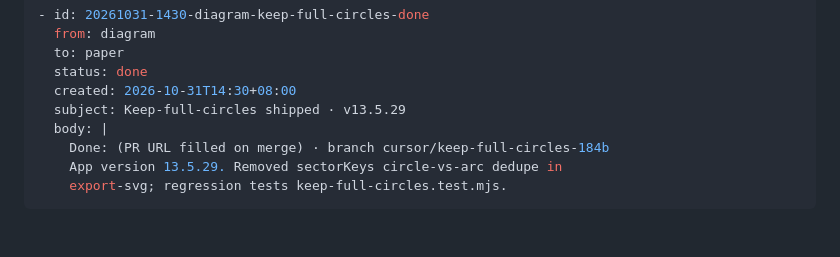
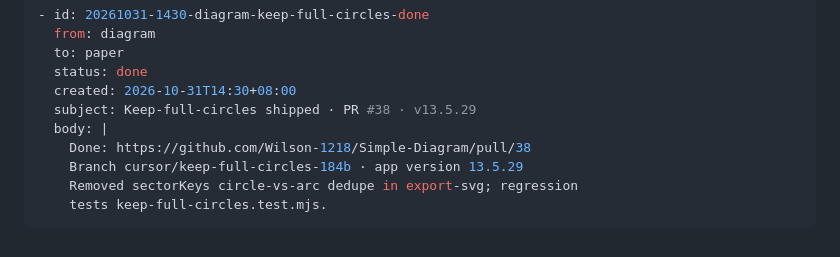
Before and after one commit to Wilson-1218/Simple-Diagram, a Markdown page: docs/grok-bridge-inbox.md, the part around the change. Drawn GitHub-style.

Commit message:
docs: bridge inbox completion note with PR #38
Co-authored-by: Wilson-1218 <Wilson-1218@users.noreply.github.com>

````diff
--- a/docs/grok-bridge-inbox.md
+++ b/docs/grok-bridge-inbox.md
@@ -130,9 +130,10 @@ Each item:
   to: paper
   status: done
   created: 2026-10-31T14:30+08:00
-  subject: Keep-full-circles shipped · v13.5.29
+  subject: Keep-full-circles shipped · PR #38 · v13.5.29
   body: |
-    Done: (PR URL filled on merge) · branch cursor/keep-full-circles-184b
-    App version 13.5.29. Removed sectorKeys circle-vs-arc dedupe in
-    export-svg; regression tests keep-full-circles.test.mjs.
+    Done: https://github.com/Wilson-1218/Simple-Diagram/pull/38
+    Branch cursor/keep-full-circles-184b · app version 13.5.29
+    Removed sectorKeys circle-vs-arc dedupe in export-svg; regression
+    tests keep-full-circles.test.mjs.
 ```
````
